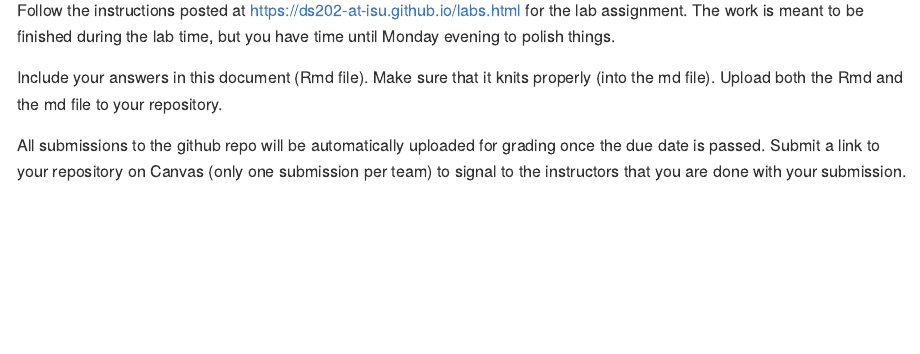
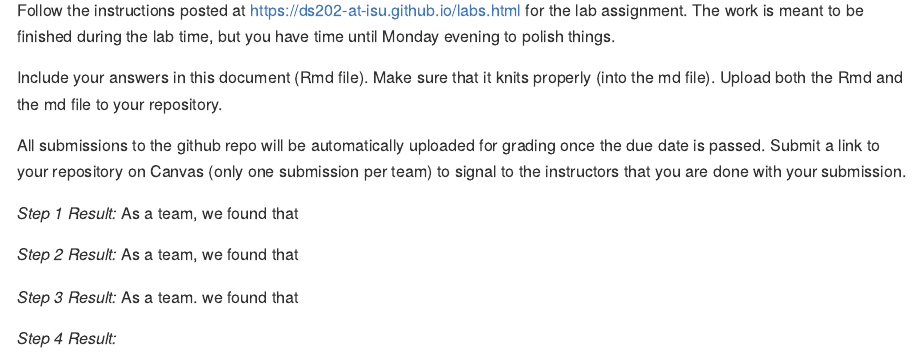
Before and after one commit to DS202-at-ISU/lab-2-lab_2_team_9, an R Markdown document (README.Rmd): the page in a window 1100 px wide, from 110 px down. Rendered offline with R 4.5, knitr and Pandoc, with nearby package versions.

Commit message:
inital readme commit

```diff
--- a/README.Rmd
+++ b/README.Rmd
@@ -17,3 +17,14 @@ Include your answers in this document (Rmd file). Make sure that it knits proper
 
 All submissions to the github repo will be automatically uploaded for grading once the due date is passed.
 Submit a link to your repository on Canvas (only one submission per team) to signal to the instructors that you are done with your submission.
+
+*Step 1 Result:*
+As a team, we found that
+
+*Step 2 Result:*
+As a team, we found that
+
+*Step 3 Result:*
+As a team. we found that
+
+*Step 4 Result:*
```
